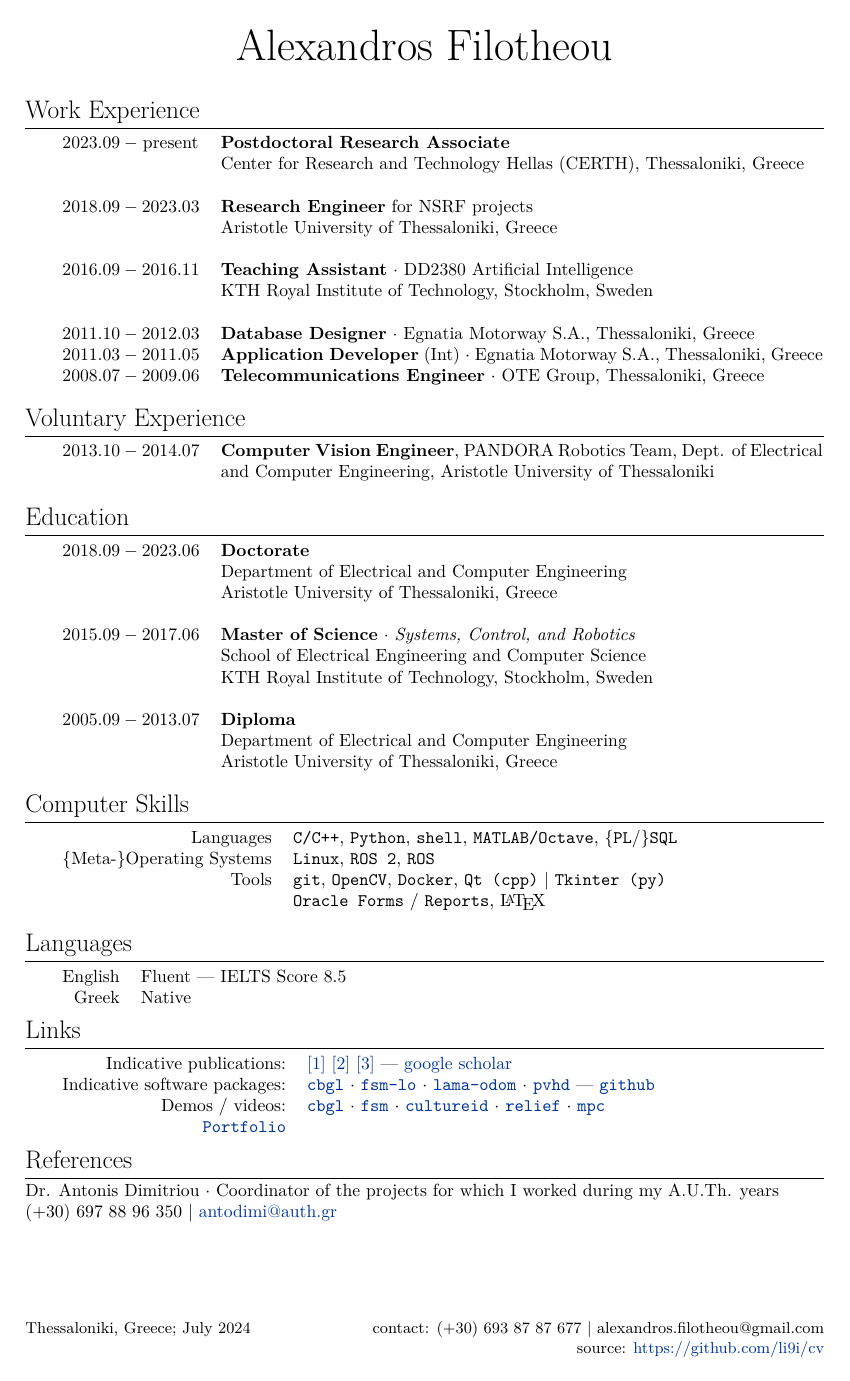
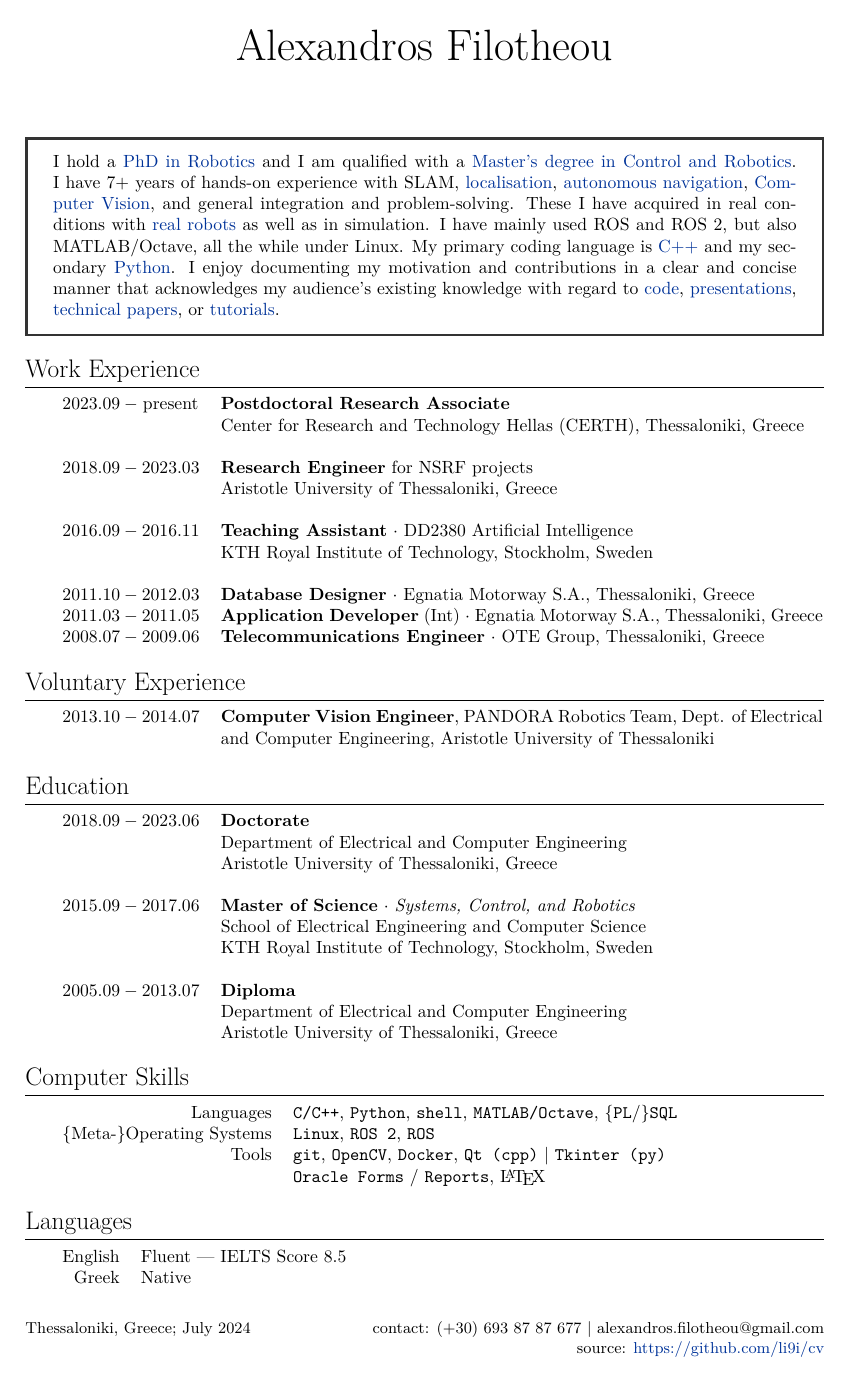
Before and after one commit to li9i/cv, a LaTeX CV (short/cv_alexandros_filotheou.tex, which reads short/alefilot.sty): the whole page before the commit and page 1 of 2 after it. Compiled offline with XeLaTeX.

Commit message:
Adds draft of banner in short

```diff
--- /dev/null
+++ b/short/alefilot.sty
@@ -0,0 +1,39 @@
+% BOXES
+\usepackage[many]{tcolorbox}
+\usepackage{environ}
+\NewEnviron{gg_box}{%
+  \vspace{0.5cm}
+  \begin{tcolorbox}[colback=black!5, colframe=white!80!, breakable]
+  %\begin{tcolorbox}[colback=white!10, colframe=black!30!, breakable]
+    \BODY
+  \end{tcolorbox}
+}
+
+\definecolor{sticky_note_yellow}{cmyk}{0.0, 0.0, 0.06, 0.0, 1.00}
+\NewEnviron{sticky_note_box}{%
+  \vspace{0.5cm}
+  \begin{tcolorbox}[colback = sticky_note_yellow, colframe=sticky_note_yellow, breakable]
+    \BODY
+  \end{tcolorbox}
+}
+
+\NewEnviron{bw_box}{%
+  \vspace{0.5cm}
+  \begin{tcolorbox}[colback=white!10, colframe=black!80!, arc=0pt,outer arc=0pt, breakable]
+    \BODY
+  \end{tcolorbox}
+}
+
+\NewEnviron{gw_box}{%
+  \vspace{0.5cm}
+  \begin{tcolorbox}[colback=white!10, colframe=black!10!, breakable]
+    \BODY
+  \end{tcolorbox}
+}
+
+\NewEnviron{bg_box}{%
+  \vspace{0.5cm}
+  \begin{tcolorbox}[colback=black!10, colframe=black!80!, arc=0pt,outer arc=0pt, breakable]
+    \BODY
+  \end{tcolorbox}
+}
--- a/short/cv_alexandros_filotheou.tex
+++ b/short/cv_alexandros_filotheou.tex
@@ -1,5 +1,6 @@
 \documentclass[a4paper,10pt,twoside]{article}
-\usepackage{fullpage}
+\usepackage{alefilot}
+\usepackage{fontspec}
 \usepackage{fontspec}
 \usepackage[utf8]{inputenc}
 %\usepackage[top=30mm, bottom=30mm, inner=30mm, outer=30mm, footskip = 15mm]{geometry}
@@ -8,7 +9,7 @@
 %\setmainfont[Mapping=tex-text]{GFS Didot} % Main document font
 \setmainfont{Latin Modern Roman} % Main document font
 
-\usepackage[usenames,dvipsnames]{xcolor} % Required for specifying custom colors
+%\usepackage[usenames,dvipsnames]{xcolor} % Required for specifying custom colors
 
 %\usepackage[big]{layaureo} % Margin formatting of the A4 page, an alternative to layaureo can be
 \usepackage{fullpage}
@@ -49,6 +50,28 @@
 
 \par{\centering{\Huge Alexandros Filotheou}\bigskip\par}
 
+
+%----------------------------------------------------------------------------------------
+%	SUMMARY
+%----------------------------------------------------------------------------------------
+\begin{bw_box}
+  I hold a \href{https://ikee.lib.auth.gr/record/354644}{PhD in Robotics} and I
+  am qualified with a
+  \href{http://kth.diva-portal.org/smash/record.jsf?pid=diva2\%3A1102597\&dswid=2875}{Master's degree in Control and Robotics}.
+  I have 7+ years of hands-on experience with SLAM, \href{https://github.com/li9i/fsm-lo}{localisation},
+  \href{https://link.springer.com/article/10.1007/s10846-019-01086-y}{autonomous navigation},
+  \href{https://github.com/li9i/pandora\_vision\_2014}{Computer Vision}, and
+  general integration and problem-solving. These I have acquired in real
+  conditions with \href{https://relief.web.auth.gr/\%CF\%81\%CE\%BF\%CE\%BC\%CF\%80\%CE\%BF\%CF\%84\%CE\%B9\%CE\%BA\%CE\%AC-\%CE\%BF\%CF\%87\%CE\%AE\%CE\%BC\%CE\%B1\%CF\%84\%CE\%B1/}{real robots} as well as in simulation. I have mainly used ROS
+  and ROS 2, but also MATLAB/Octave, all the while under Linux. My primary
+  coding language is \href{https://github.com/li9i/fsm}{C++} and my secondary
+  \href{https://github.com/cultureid-auth-ros-packages/cultureid-waypoints-following}{Python}.
+  I enjoy documenting my motivation and contributions in a clear and concise
+  manner that acknowledges my audience's existing knowledge with regard to
+  \href{https://github.com/li9i/pandora_vision_2014/blob/hydro-devel/pandora_vision_hole_detector/src/hole_fusion_node/hole_fusion.cpp}{code},
+  \href{https://www.youtube.com/watch?v=xaDKjI0WkDc}{presentations}, \href{https://ieeexplore.ieee.org/abstract/document/9981228}{technical papers},
+  or \href{https://github.com/li9i/ros2-bridge-msgs-srvs-demos}{tutorials}.
+\end{bw_box}
 
 %----------------------------------------------------------------------------------------
 %	WORK EXPERIENCE
```
Also changed, not shown: short/cv_alexandros_filotheou.pdf, 4 other files.
